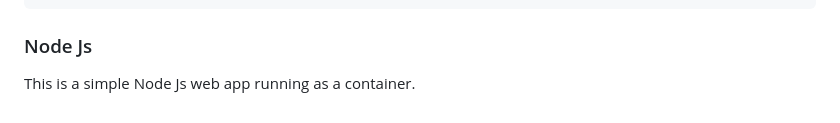
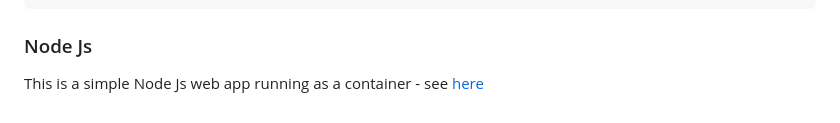
Before and after one commit to heathen1878/Docker, a Markdown page: readme.md, the part around the change. Rendered like a GitHub page.

```diff
--- a/readme.md
+++ b/readme.md
@@ -183,4 +183,4 @@ variables:
 
 ### Node Js
 
-This is a simple Node Js web app running as a container.
+This is a simple Node Js web app running as a container - see [here](./projects/node_js_web_app/readme.md)
```
